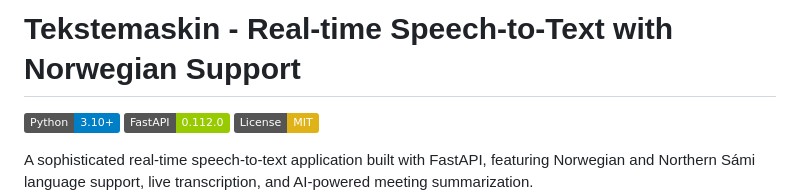
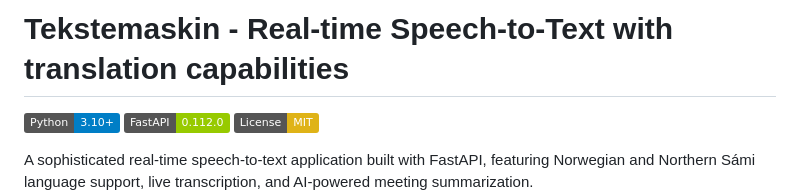
Before and after one commit to DaikoSapmi/tekstemaskin, a Markdown page: README.md, the part around the change. Rendered like a GitHub page; badges without logos.

```diff
--- a/README.md
+++ b/README.md
@@ -1,4 +1,4 @@
-# Tekstemaskin - Real-time Speech-to-Text with Norwegian Support
+# Tekstemaskin - Real-time Speech-to-Text with translation capabilities
 
 [![Python](https://img.shields.io/badge/Python-3.10+-blue.svg)](https://www.python.org/downloads/)
 [![FastAPI](https://img.shields.io/badge/FastAPI-0.112.0-green.svg)](https://fastapi.tiangolo.com/)
```
